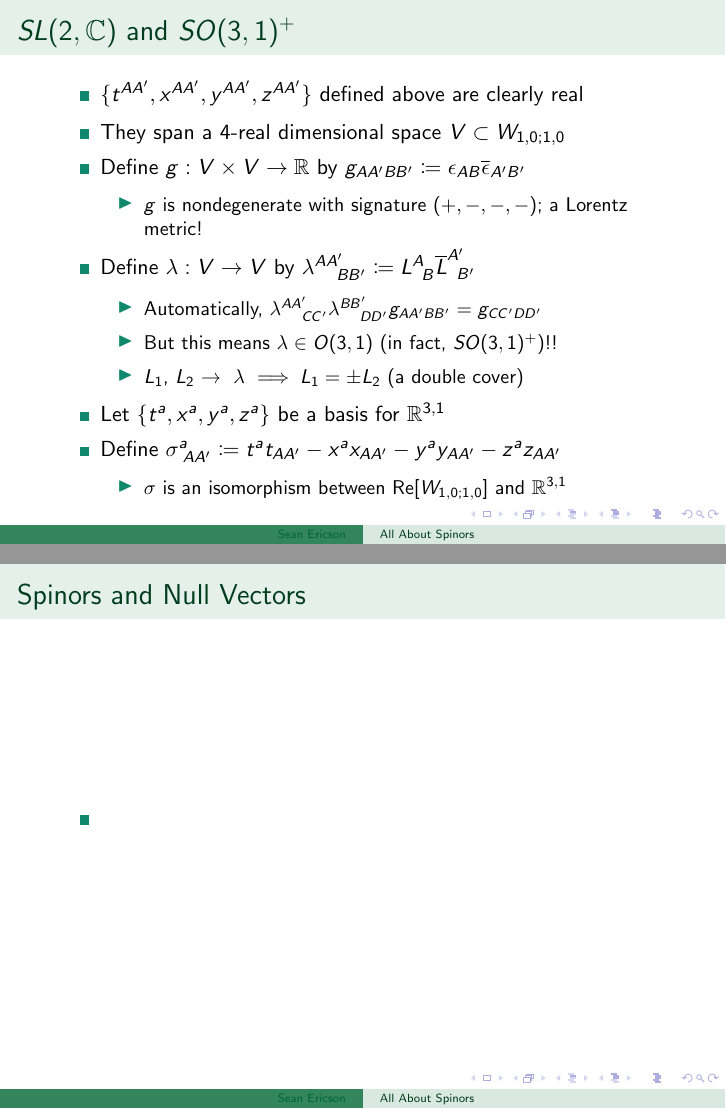
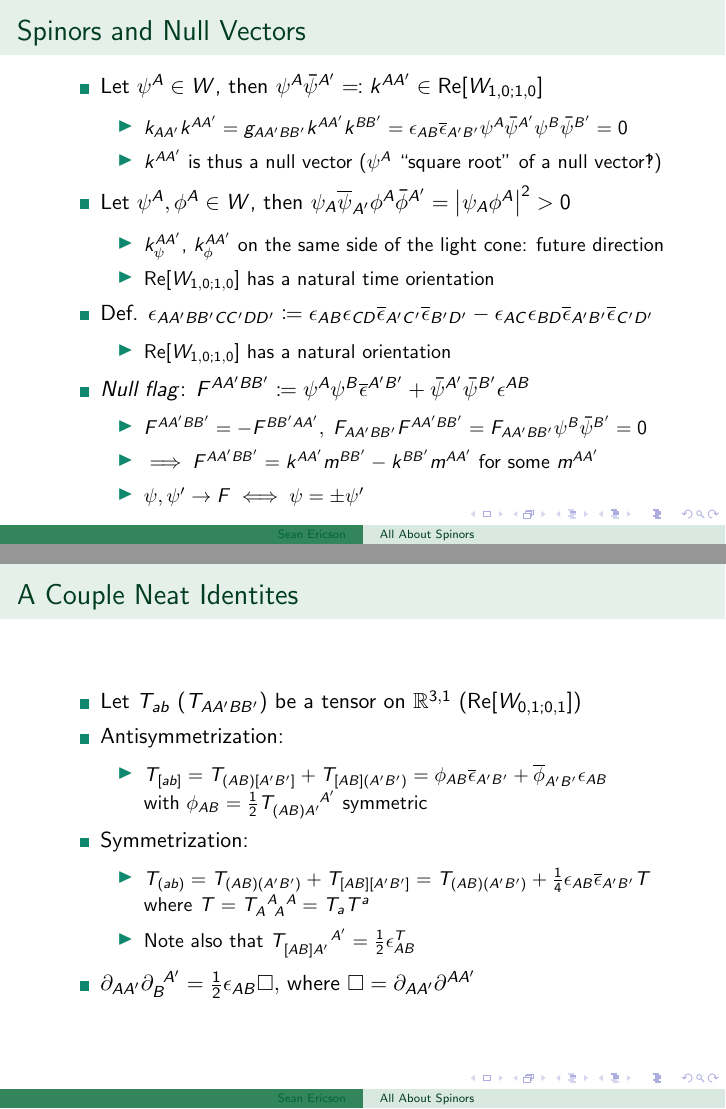
Before and after one commit to Sean-Ericson/Physics-Homework, LaTeX slides (Theory_Meetings/Spinors/spinors.tex): pages 64 and 66 of 72 before the commit and pages 80 and 88 of 110 after it, joined at a grey line. Compiled offline with pdfLaTeX.

Commit message:
MORE WORK

```diff
--- a/Theory_Meetings/Spinors/spinors.tex
+++ b/Theory_Meetings/Spinors/spinors.tex
@@ -122,5 +121,9 @@
         \begin{itemize}
-            \item<6-> \textrightarrow\; use $\epsilon_{\;\;B}^A$, $\epsilon_C^{\;\;D}$ and their conjugates to avoid confusion
+            \item<5-> $\implies \phi_A \phi^A = 0$
+        \end{itemize}
+        \item<6-> $\delta_{\;\;B}^A = \mathbb{I}_W$ differs by a sign from $\delta_C^{\;\;D} = \mathbb{I}_{W^*}$
+        \begin{itemize}
+            \item<7-> \textrightarrow\; use $\epsilon_{\;\;B}^A$, $\epsilon_C^{\;\;D}$ and their conjugates to avoid confusion
         \end{itemize}
     \end{itemize}
 \end{frame}
@@ -185,7 +188,42 @@
 
 \begin{frame}{Spinors and Null Vectors}
     \begin{itemize}
-        \item<2->
+        \item<2-> Let $\psi^A \in W$, then $\psi^A\bar{\psi}^{A'} \eqqcolon k^{AA'} \in \Re[W_{1,0;1,0}]$
+        \begin{itemize}
+            \item<3-> $k_{AA'}k^{AA'} = g_{AA'BB'}k^{AA'}k^{BB'} = \epsilon_{AB}\overline{\epsilon}_{A'B'}\psi^{A}\bar{\psi}^{A'}\psi^{B}\bar{\psi}^{B'} = 0$
+            \item<4-> $k^{AA'}$ is thus a null vector ($\psi^A$ ``square root'' of a null vector\textinterrobang)
+        \end{itemize}
+        \item<5-> Let $\psi^A, \phi^A \in W$, then $\psi_A\overline{\psi}_{A'}\phi^{A}\bar{\phi}^{A'} = \magsq{\psi_A\phi^A} > 0$
+        \begin{itemize}
+            \item<6-> $k_\psi^{AA'}$, $k_\phi^{AA'}$ on the same side of the light cone: future direction
+            \item<7-> $\Re[W_{1,0;1,0}]$ has a natural time orientation
+        \end{itemize}
+        \item<8-> Def. $\epsilon_{AA'BB'CC'DD'} \coloneqq \epsilon_{AB}\epsilon_{CD}\overline{\epsilon}_{A'C'}\overline{\epsilon}_{B'D'} - \epsilon_{AC}\epsilon_{BD}\overline{\epsilon}_{A'B'}\overline{\epsilon}_{C'D'}$
+        \begin{itemize}
+            \item<9-> $\Re[W_{1,0;1,0}]$ has a natural orientation
+        \end{itemize}
+        \item<10-> \textit{Null flag}: $F^{AA'BB'} \coloneqq \psi^A\psi^B\overline{\epsilon}^{A'B'} + \bar{\psi}^{A'}\bar{\psi}^{B'}\epsilon^{AB}$
+        \begin{itemize}
+            \item<11-> $F^{AA'BB'} = -F^{BB'AA'}, \; F_{AA'BB'}F^{AA'BB'} = F_{AA'BB'}\psi^{B}\bar{\psi}^{B'} = 0$
+            \item<12-> $\implies F^{AA'BB'} = k^{AA'}m^{BB'} - k^{BB'}m^{AA'}$ for some $m^{AA'}$
+            \item<13-> $\psi, \psi' \rightarrow F \iff \psi = \pm \psi'$
+        \end{itemize}
+    \end{itemize}
+\end{frame}
+
+\begin{frame}{A Couple Neat Identites}
+    \begin{itemize}
+        \item<2-> Let $T_{ab}$ ($T_{AA'BB'}$) be a tensor on $\mathbb{R}^{3,1}$ ($\Re[W_{0,1;0,1}]$)
+        \item<3-> Antisymmetrization:
+        \begin{itemize}
+            \item<4-> $T_{[ab]} = T_{(AB)[A'B']} + T_{[AB](A'B')} = \phi_{AB}\overline{\epsilon}_{A'B'} + \overline{\phi}_{A'B'}\epsilon_{AB}\qquad$ with $\phi_{AB} = \frac{1}{2}T_{(AB)A'}^{\qquad\; A'}$ symmetric
+        \end{itemize}
+        \item<5-> Symmetrization:
+        \begin{itemize}
+            \item<6-> $T_{(ab)} = T_{(AB)(A'B')} + T_{[AB][A'B']} = T_{(AB)(A'B')} + \frac{1}{4}\epsilon_{AB}\overline{\epsilon}_{A'B'}T$ where $T = T_{A\;\;A}^{\;\;A\;\;A} = T_aT^a$
+            \item<7-> Note also that $T_{[AB]A'}^{\qquad\;A'} = \frac{1}{2}\epsilon_{AB}^T$
+        \end{itemize}
+        \item<8-> $\partial_{AA'}\partial_B^{\;\;A'} = \frac{1}{2}\epsilon_{AB}\Box, $ where $\Box = \partial_{AA'}\partial^{AA'} $
     \end{itemize}
 \end{frame}
 
```
Also changed, not shown: Theory_Meetings/Spinors/spinors.pdf, Theory_Meetings/Spinors/spinors.tex (48 more changed lines), 6 other files.
